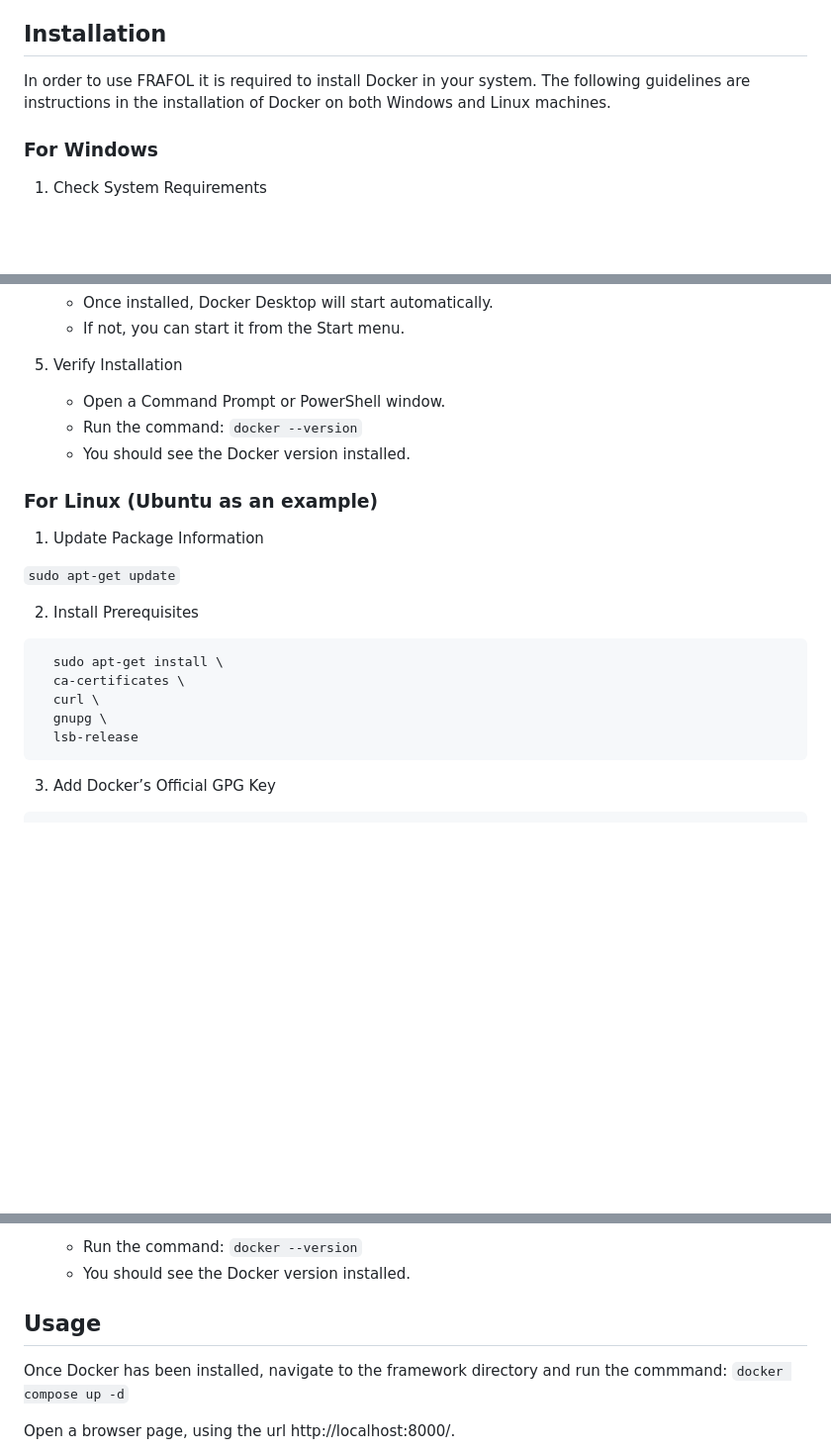
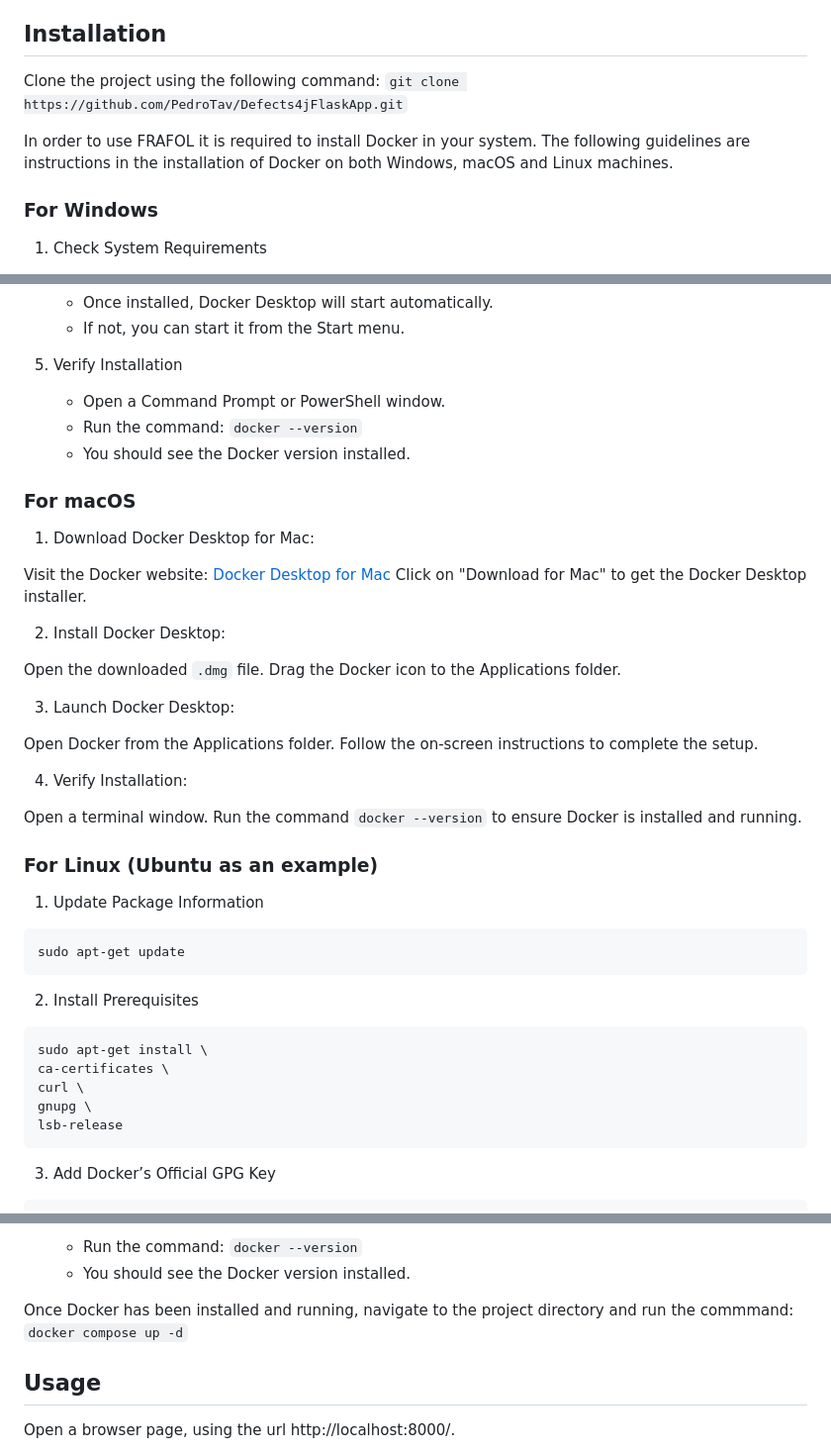
Before and after one commit to projFRAFOL/projFRAFOL, a Markdown page: Defects4j-FlaskApp/README.md, 3 parts joined by grey strips. Shown at 99% size. GitHub-like rendering; blank space fills up the shorter version.

````diff
--- a/Defects4j-FlaskApp/README.md
+++ b/Defects4j-FlaskApp/README.md
@@ -4,7 +4,9 @@
 FRAFOL is an educational framework designed to introduce and teach the concepts and practices of mutation testing. It provides a comprehensive environment where learners can experiment with different mutation testing tools. The framework includes a curated collection of buggy projects provided by Defects4j, offering hands-on experience in identifying and resolving code defects.
 
 ## Installation
-In order to use FRAFOL it is required to install Docker in your system. The following guidelines are instructions in the installation of Docker on both Windows and Linux machines.
+Clone the project using the following command: `git clone https://github.com/PedroTav/Defects4jFlaskApp.git`
+
+In order to use FRAFOL it is required to install Docker in your system. The following guidelines are instructions in the installation of Docker on both Windows, macOS and Linux machines.
 
 ### For Windows
 
@@ -35,20 +37,44 @@ In order to use FRAFOL it is required to install Docker in your system. The foll
     `docker --version`
     - You should see the Docker version installed.
 
+### For macOS
+
+1. Download Docker Desktop for Mac:
+
+Visit the Docker website: [Docker Desktop for Mac](https://docs.docker.com/desktop/install/mac-install/)
+Click on "Download for Mac" to get the Docker Desktop installer.
+
+2. Install Docker Desktop:
+
+Open the downloaded `.dmg` file.
+Drag the Docker icon to the Applications folder.
+
+3. Launch Docker Desktop:
+
+Open Docker from the Applications folder.
+Follow the on-screen instructions to complete the setup.
+
+4. Verify Installation:
+
+Open a terminal window.
+Run the command `docker --version` to ensure Docker is installed and running.
+
 ### For Linux (Ubuntu as an example)
 
 1. Update Package Information
 
-`sudo apt-get update`
+```
+sudo apt-get update
+```
 
 2. Install Prerequisites
 
 ```
-  sudo apt-get install \
-  ca-certificates \
-  curl \
-  gnupg \
-  lsb-release
+sudo apt-get install \
+ca-certificates \
+curl \
+gnupg \
+lsb-release
 ```
 
 3. Add Docker’s Official GPG Key
@@ -87,10 +113,10 @@ sudo apt-get install docker-ce docker-ce-cli containerd.io docker-buildx-plugin
     `docker --version`
     - You should see the Docker version installed.
 
-## Usage
-Once Docker has been installed, navigate to the framework directory and run the commmand:
+Once Docker has been installed and running, navigate to the project directory and run the commmand:
 `docker compose up -d`
 
+## Usage
 Open a browser page, using the url http://localhost:8000/.
 
 ![FRAFOL Landing Page](./assets/images/landing.jpg "Landing Page")
````
Also changed, not shown: other parts of Defects4j-FlaskApp/README.md (+1 -1 lines).
